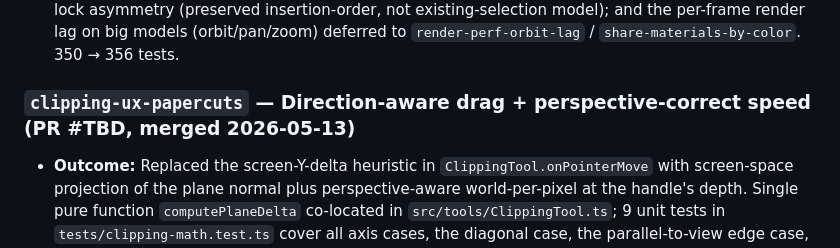
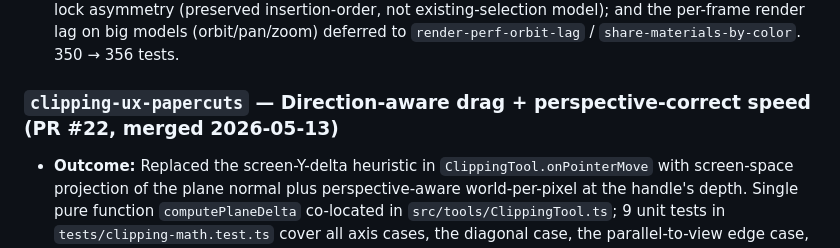
Before and after one commit to magnusfjeldolsen/ifcviewer, a Markdown page: dev/plans/roadmap.md, the part around the change. Rendered like a GitHub page.

Commit message:
chore: update roadmap with PR #22 reference
Co-Authored-By: Claude Opus 4.7 (1M context) <noreply@anthropic.com>

```diff
--- a/dev/plans/roadmap.md
+++ b/dev/plans/roadmap.md
@@ -128,5 +128,5 @@ When a new card is created, default to `queued` and give it a stable slug (kebab
 ### `phase-marquee-selection` — Alt-drag marquee (PR #21, merged 2026-05-13)
 - **Outcome:** AutoCAD-convention window/crossing selection + the O(N×M) → O(N) highlight scale fix combined. Three issues caught during smoke that became commits in the same PR: stock `SelectionBox`'s far-plane normal flip (works for sphere-center tests, fails for AABB tests); `applyMany` lock asymmetry (preserved insertion-order, not existing-selection model); and the per-frame render lag on big models (orbit/pan/zoom) deferred to `render-perf-orbit-lag` / `share-materials-by-color`. 350 → 356 tests.
 
-### `clipping-ux-papercuts` — Direction-aware drag + perspective-correct speed (PR #TBD, merged 2026-05-13)
+### `clipping-ux-papercuts` — Direction-aware drag + perspective-correct speed (PR #22, merged 2026-05-13)
 - **Outcome:** Replaced the screen-Y-delta heuristic in `ClippingTool.onPointerMove` with screen-space projection of the plane normal plus perspective-aware world-per-pixel at the handle's depth. Single pure function `computePlaneDelta` co-located in `src/tools/ClippingTool.ts`; 9 unit tests in `tests/clipping-math.test.ts` cover all axis cases, the diagonal case, the parallel-to-view edge case, and distance/FOV invariance. Deleted per-frame `getModelSize` scene-traversal (small perf win on big models). Horizontal-surface drag now follows the cursor; drag speed is cursor-pixel-equivalent at any camera distance / FOV / model unit. 356 → 365 tests.
```
